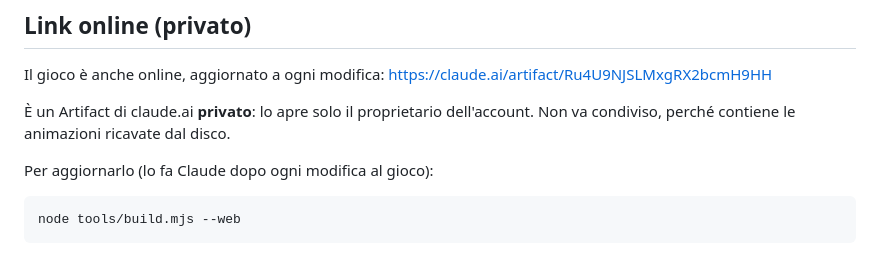
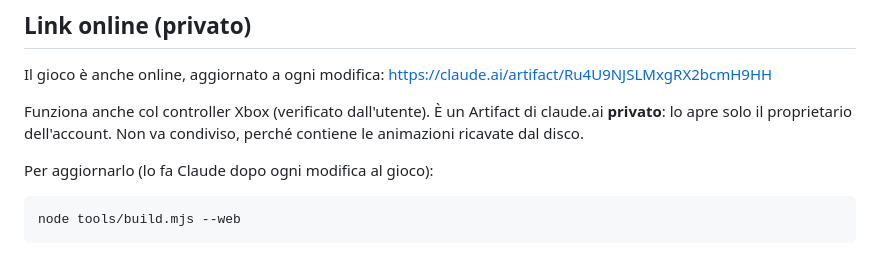
Before and after one commit to TankDrugo/Strikers, a Markdown page: game/README.md, the part around the change. Rendered like a GitHub page.

Commit message:
Note: Xbox controller works on the private online link
Co-Authored-By: Claude Opus 5.5 <noreply@anthropic.com>
Claude-Session: https://claude.ai/code/session_01S69yrYV1UXFFaRCygPpkew

```diff
--- a/game/README.md
+++ b/game/README.md
@@ -19,7 +19,7 @@ Il file contiene dati di animazione estratti dalla tua copia del gioco: tienilo
 
 Il gioco è anche online, aggiornato a ogni modifica: https://claude.ai/artifact/Ru4U9NJSLMxgRX2bcmH9HH
 
-È un Artifact di claude.ai **privato**: lo apre solo il proprietario dell'account. Non va condiviso, perché contiene le animazioni ricavate dal disco.
+Funziona anche col controller Xbox (verificato dall'utente). È un Artifact di claude.ai **privato**: lo apre solo il proprietario dell'account. Non va condiviso, perché contiene le animazioni ricavate dal disco.
 
 Per aggiornarlo (lo fa Claude dopo ogni modifica al gioco):
 
```
